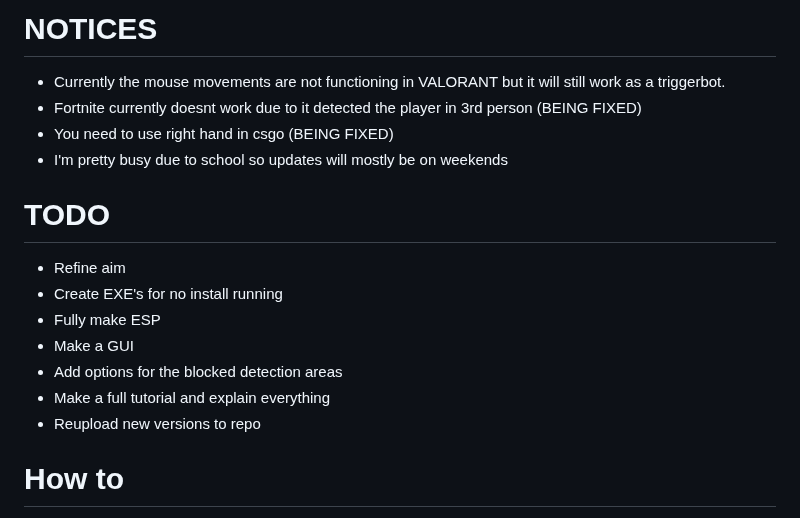
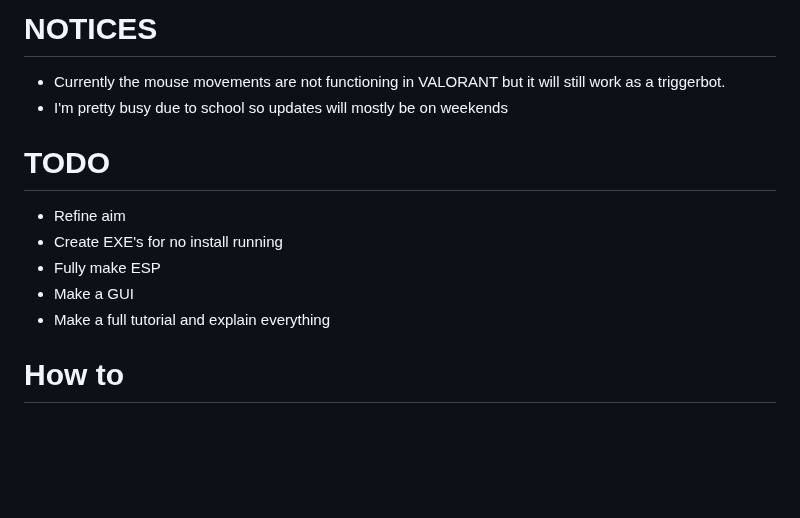
Before and after one commit to ai-aimbot/AIMr, a Markdown page: README.md, the part around the change. GitHub-like rendering; blank space fills up the shorter version.

```diff
--- a/README.md
+++ b/README.md
@@ -17,8 +17,6 @@ The files with V serve as prototypes for achieving smooth and consistent adjustm
 
 # NOTICES
 - Currently the mouse movements are not functioning in VALORANT but it will still work as a triggerbot.
-- Fortnite currently doesnt work due to it detected the player in 3rd person (BEING FIXED)
-- You need to use right hand in csgo (BEING FIXED)
 - I'm pretty busy due to school so updates will mostly be on weekends
 
 # TODO
@@ -26,9 +24,7 @@ The files with V serve as prototypes for achieving smooth and consistent adjustm
 - Create EXE's for no install running
 - Fully make ESP
 - Make a GUI
-- Add options for the blocked detection areas
 - Make a full tutorial and explain everything
-- Reupload new versions to repo
 
 # How to
 
```
